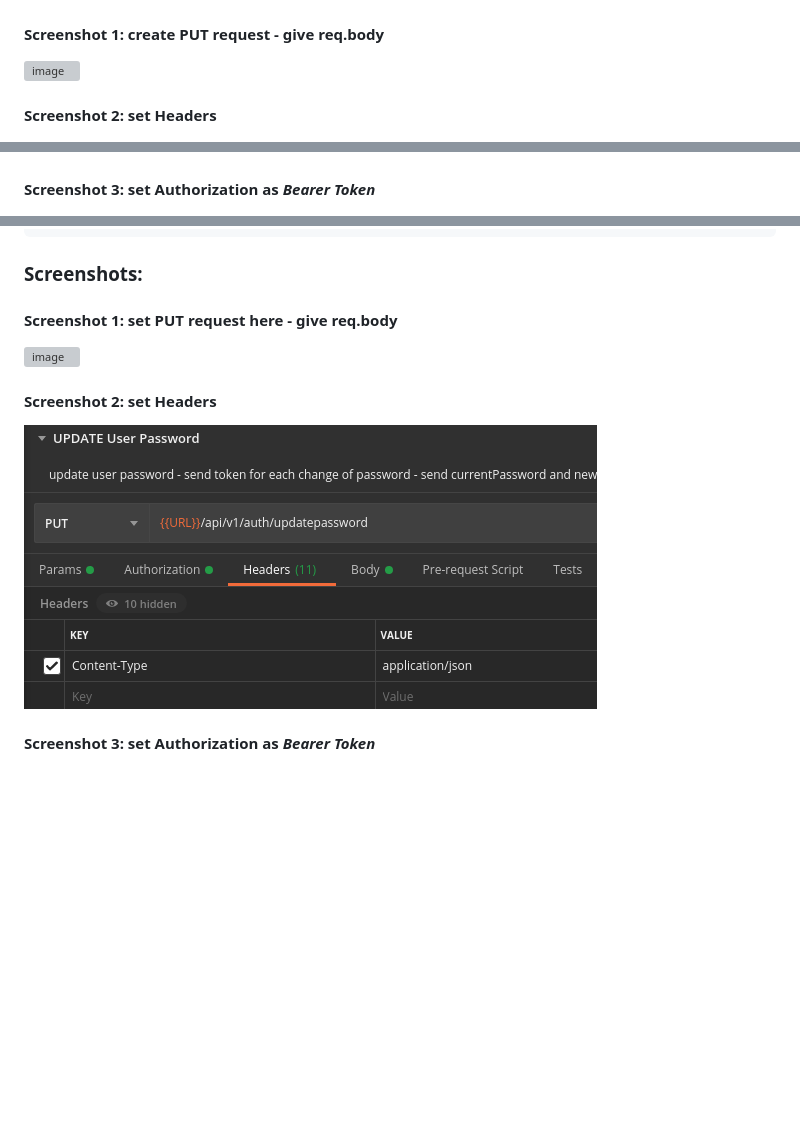
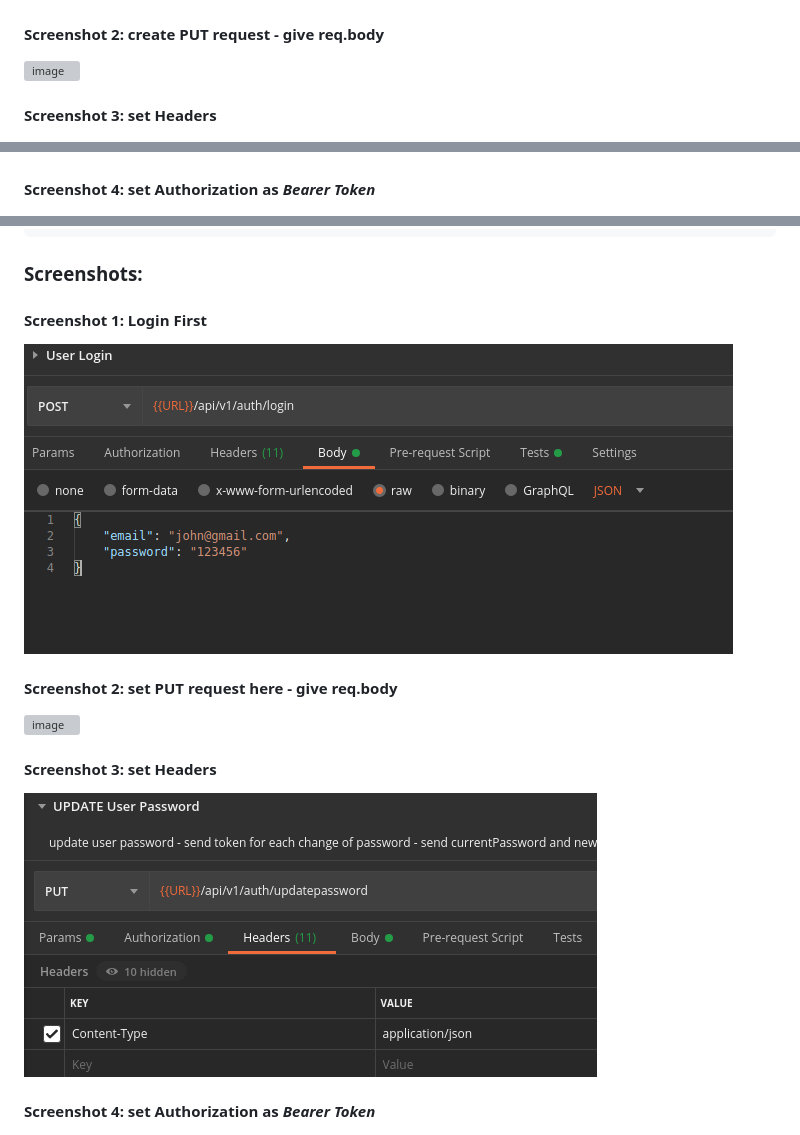
Before and after one commit to jisshub/nodejs-api-express-mongodb-masterclass, a Markdown page: update_user_details.md, 3 parts joined by grey strips. GitHub-like rendering; pictures changed too: screenshots/postman_23.png (added); blank space fills up the shorter version; grey boxes are pictures that could not be loaded.

Commit message:
added screenshots

```diff
--- a/update_user_details.md
+++ b/update_user_details.md
@@ -43,15 +43,15 @@ router.route('/updatedetails').put(protect, updateUserDetails);
 
 ![image](./screenshots/postman_22.png 'image')
 
-#### Screenshot 1: create PUT request - give req.body
+#### Screenshot 2: create PUT request - give req.body
 
 ![image](./screenshots/postman_18.png 'image')
 
-#### Screenshot 2: set Headers
+#### Screenshot 3: set Headers
 
 ![image](./screenshots/postman_19.png 'image')
 
-#### Screenshot 3: set Authorization as _Bearer Token_
+#### Screenshot 4: set Authorization as _Bearer Token_
 
 ![image](./screenshots/postman_20.png 'image');
 
@@ -94,15 +94,19 @@ router.route('/updatepassword').put(protect, updatePassword);
 
 ### Screenshots:
 
-#### Screenshot 1: set PUT request here - give req.body
+#### Screenshot 1: Login First
+
+![image](./screenshots/postman_23.png 'image')
+
+#### Screenshot 2: set PUT request here - give req.body
 
 ![image](./screenshots/postman14.png 'image')
 
-#### Screenshot 2: set Headers
+#### Screenshot 3: set Headers
 
 ![image](./screenshots/postman_17.png 'image')
 
-#### Screenshot 3: set Authorization as _Bearer Token_
+#### Screenshot 4: set Authorization as _Bearer Token_
 
 ![image](./screenshots/postman_16.png 'image');
 
```
